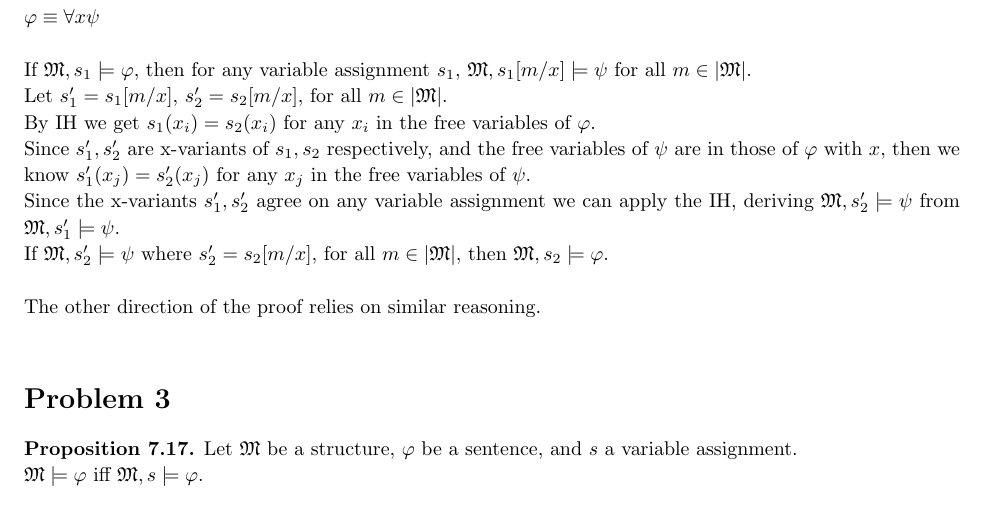
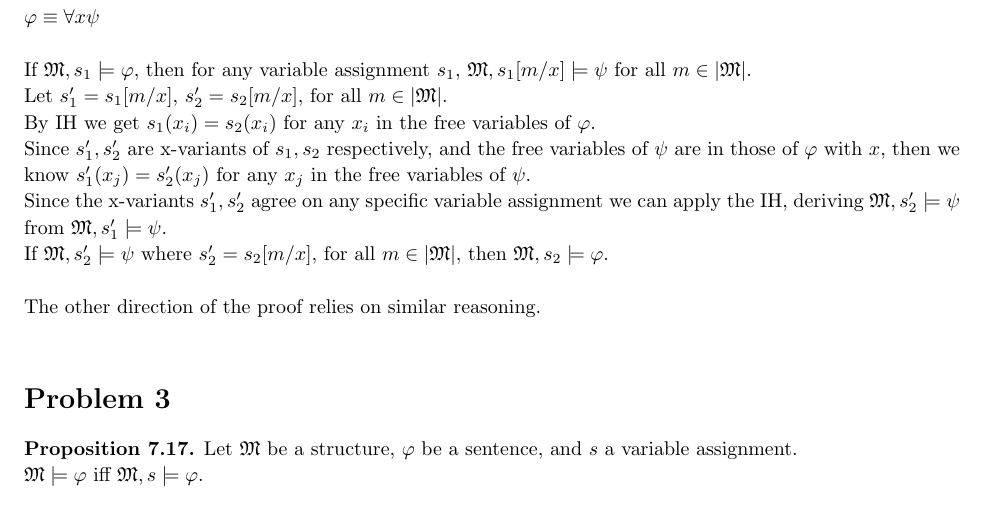
Before and after one commit to matt-rog/doc, a LaTeX document (edu/be-swe/Spring-2024/PHIL-4110/ps3/ps3_mbr0039_phil4110.tex): part of page 3 of 6, cut so that both start at the same text. Compiled offline with pdfLaTeX.

Commit message:
finish phil4110 ps3

```diff
--- a/edu/be-swe/Spring-2024/PHIL-4110/ps3/ps3_mbr0039_phil4110.tex
+++ b/edu/be-swe/Spring-2024/PHIL-4110/ps3/ps3_mbr0039_phil4110.tex
@@ -233,7 +233,7 @@
     Let $s_1'=s_1[m/x]$, $s_2'=s_2[m/x]$, for all $m \in \abs{\mathfrak{M}}$.\\
     By IH we get $s_1(x_i) = s_2(x_i)$ for any $x_i$ in the free variables of $\varphi$. \\
     Since $s_1',s_2'$ are x-variants of $s_1,s_2$ respectively, and the free variables of $\psi$ are in those of $\varphi$ with $x$, then we know $s_1'(x_j)=s_2'(x_j)$ for any $x_j$ in the free variables of $\psi$.\\
-    Since the x-variants $s_1',s_2'$ agree on any variable assignment we can apply the IH, deriving $\mathfrak{M},s_2'\models\psi$ from $\mathfrak{M},s_1'\models\psi$. \\
+    Since the x-variants $s_1',s_2'$ agree on any specific variable assignment we can apply the IH, deriving $\mathfrak{M},s_2'\models\psi$ from $\mathfrak{M},s_1'\models\psi$. \\
     If $\mathfrak{M},s_2'\models\psi$ where $s_2'=s_2[m/x]$, for all $m \in \abs{\mathfrak{M}}$, then $\mathfrak{M},s_2 \models \varphi$. \\
 
     The other direction of the proof relies on similar reasoning. \\
```
Also changed, not shown: edu/be-swe/Spring-2024/PHIL-4110/ps3/ps3_mbr0039_phil4110.pdf, edu/be-swe/Spring-2024/PHIL-4110/ps3/ps3_mbr0039_phil4110.tex (6 more changed lines).
